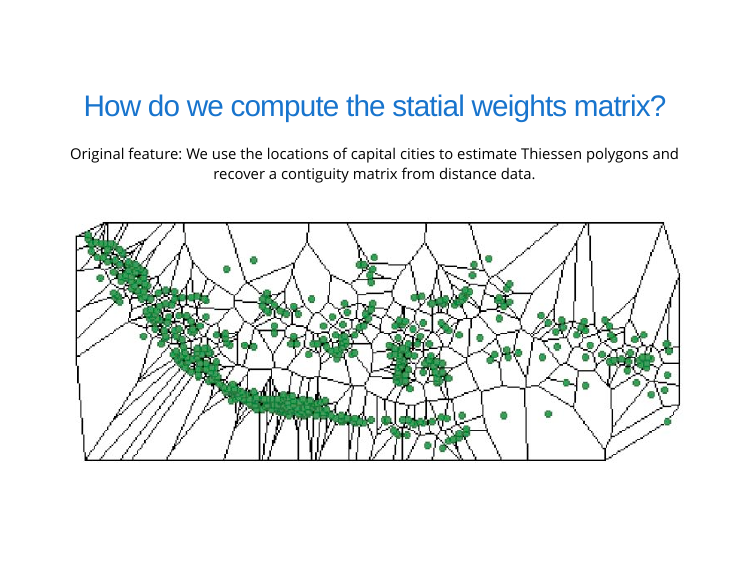
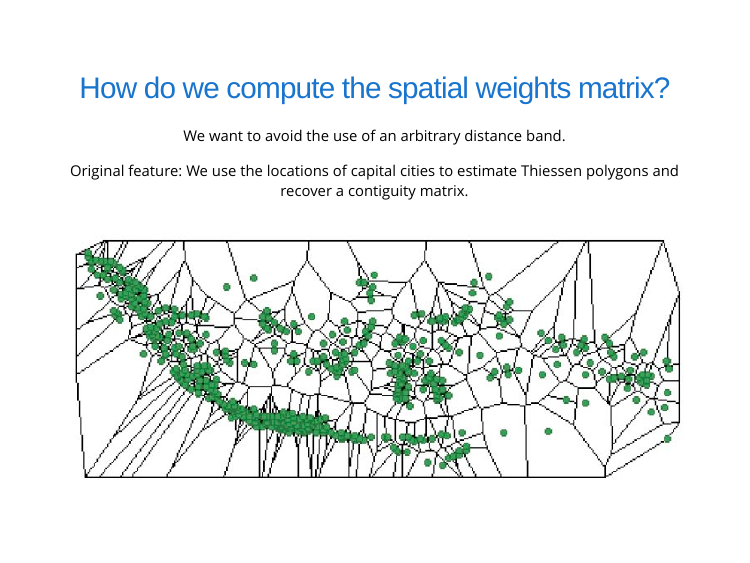
Before and after one commit to quarcs-lab/slide-project2019e-spatialdependence-indonesia, an R Markdown document (Saga-2019-Presentation.Rmd): page 9 of 18. The pictures show the slides in the output file Saga-2019-Presentation.html that the author committed with the source; the slides are laid out offline by our stand-in for remark.js, each with all of its steps uncovered, in fonts that may differ from those the slides ask for, and without slide numbers, shadows or browser add-ons; a font, style sheet, LaTeX package, included part or bibliography that could not be used is replaced or left out.

Commit message:
correct typo

```diff
--- a/Saga-2019-Presentation.Rmd
+++ b/Saga-2019-Presentation.Rmd
@@ -127,9 +127,11 @@ Yes, moreover it is increasing over time.
 ---
 class: center, middle
 
-# How do we compute the statial weights matrix?
+# How do we compute the spatial weights matrix?
 
-Original feature: We use the locations of capital cities to estimate Thiessen polygons and recover a contiguity matrix from distance data.
+We want to avoid the use of an arbitrary distance band.
+
+Original feature: We use the locations of capital cities to estimate Thiessen polygons and recover a contiguity matrix.
 
 ![](figs/contiguity-polygons.jpg)
 
```
Also changed, not shown: Saga-2019-Presentation.html, Saga-2019-Presentation.pdf, index.html, 1 other file.
